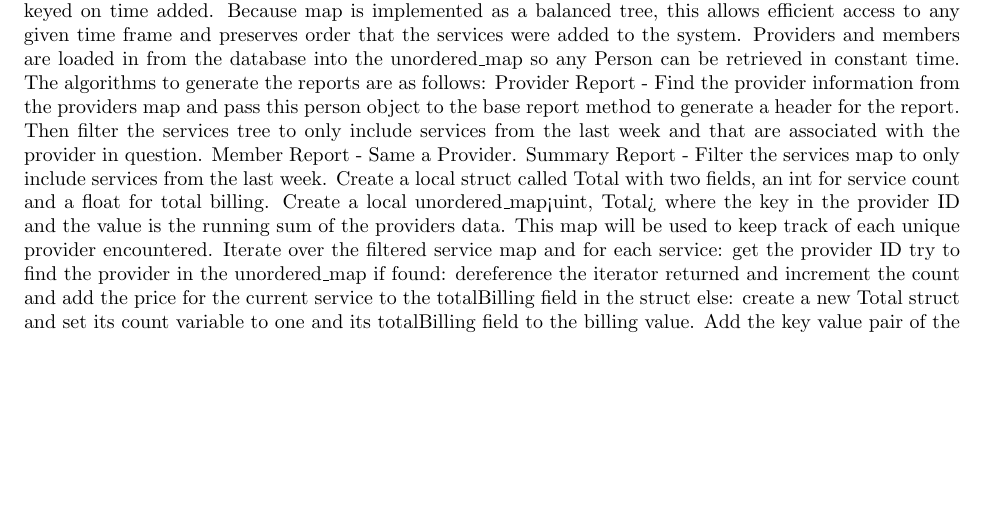
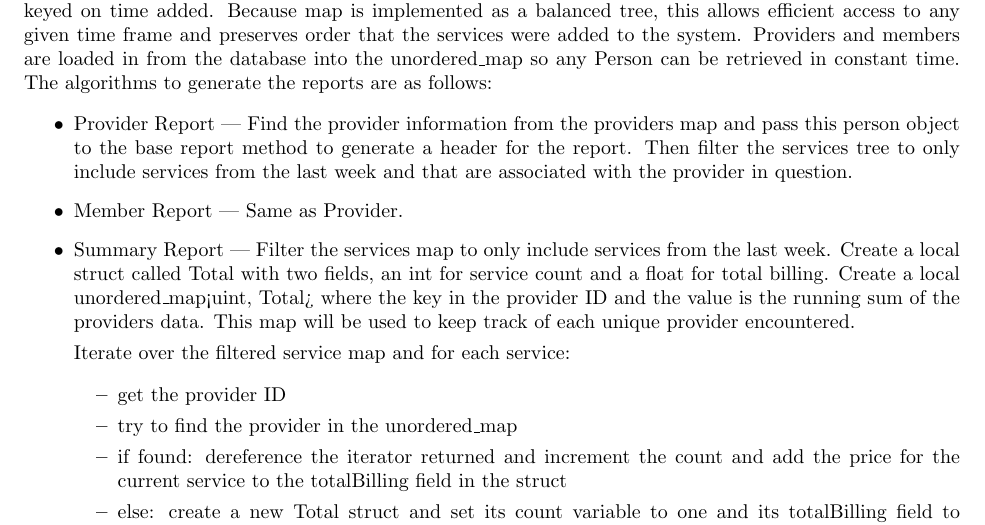
Before and after one commit to tnp94/CS300, a LaTeX document (documents/src/design.tex): part of page 9 of 10, cut so that both start at the same text, the shorter picture padded with empty space. Compiled offline with pdfLaTeX.

Commit message:
final touches?

```diff
--- a/documents/src/design.tex
+++ b/documents/src/design.tex
@@ -1,5 +1,6 @@
 \documentclass{article}
 \usepackage{enumitem}
+\usepackage{hyperref}
 \usepackage{titlesec}
 \usepackage{titling}
 \usepackage[margin=1in]{geometry}
@@ -249,10 +250,3 @@ The InteractiveModule provides an interface for ChocAn data center employees to
    \item int generateMemberReport(uint memberID)
 \end{itemize}
 The ManagerModule is where all the reports will be run from. It will provide functions to run reports on specific providers or members as well as running a weekly summary report. The generateWeeklyReports() method will run each Friday and run a report on every member and provider as well as the summary for that week. All the services will be read in from the database into a map C++ standard library data structure keyed on time added. Because map is implemented as a balanced tree, this allows efficient access to any given time frame and preserves order that the services were added to the system. Providers and members are loaded in from the database into the unordered_map so any Person can be retrieved in constant time. The algorithms to generate the reports are as follows:
-Provider Report - Find the provider information from the providers map and pass this person object to the base report method to generate a header for the report. Then filter the services tree to only include services from the last week and that are associated with the provider in question.
-Member Report - Same a Provider.
-Summary Report - Filter the services map to only include services from the last week. Create a local struct called Total with two fields, an int for service count and a float for total billing. Create a local unordered_map<uint, Total> where the key in the provider ID and the value is the running sum of the providers data. This map will be used to keep track of each unique provider encountered. Iterate over the filtered service map and for each service:
-get the provider ID
-try to find the provider in the unordered_map
-if found: dereference the iterator returned and increment the count and add the price for the current service to the totalBilling field in the struct
-else: create a new Total struct and set its count variable to one and its totalBilling field to the billing value. Add the key value pair of the providerID and the new Total struct to the unordered_map
@@ -262,0 +254,13 @@ Weekly Report - Run the Provider Report and Member Report for every provider and
+\begin{itemize}
+   \item Provider Report --- Find the provider information from the providers map and pass this person object to the base report method to generate a header for the report. Then filter the services tree to only include services from the last week and that are associated with the provider in question.
+   \item Member Report --- Same as Provider.
+   \item Summary Report --- Filter the services map to only include services from the last week. Create a local struct called Total with two fields, an int for service count and a float for total billing. Create a local unordered_map<uint, Total> where the key in the provider ID and the value is the running sum of the providers data. This map will be used to keep track of each unique provider encountered.
+
+      Iterate over the filtered service map and for each service:
+
+\begin{itemize}
+   \item get the provider ID
+   \item try to find the provider in the unordered_map
+   \item if found: dereference the iterator returned and increment the count and add the price for the current service to the totalBilling field in the struct
+   \item else: create a new Total struct and set its count variable to one and its totalBilling field to the billing value. Add the key value pair of the providerID and the new Total struct to the unordered_map
+\end{itemize}
```
Also changed, not shown: documents/design.pdf, documents/requirements.pdf, documents/testplan.pdf, documents/src/design.tex (14 more changed lines).
